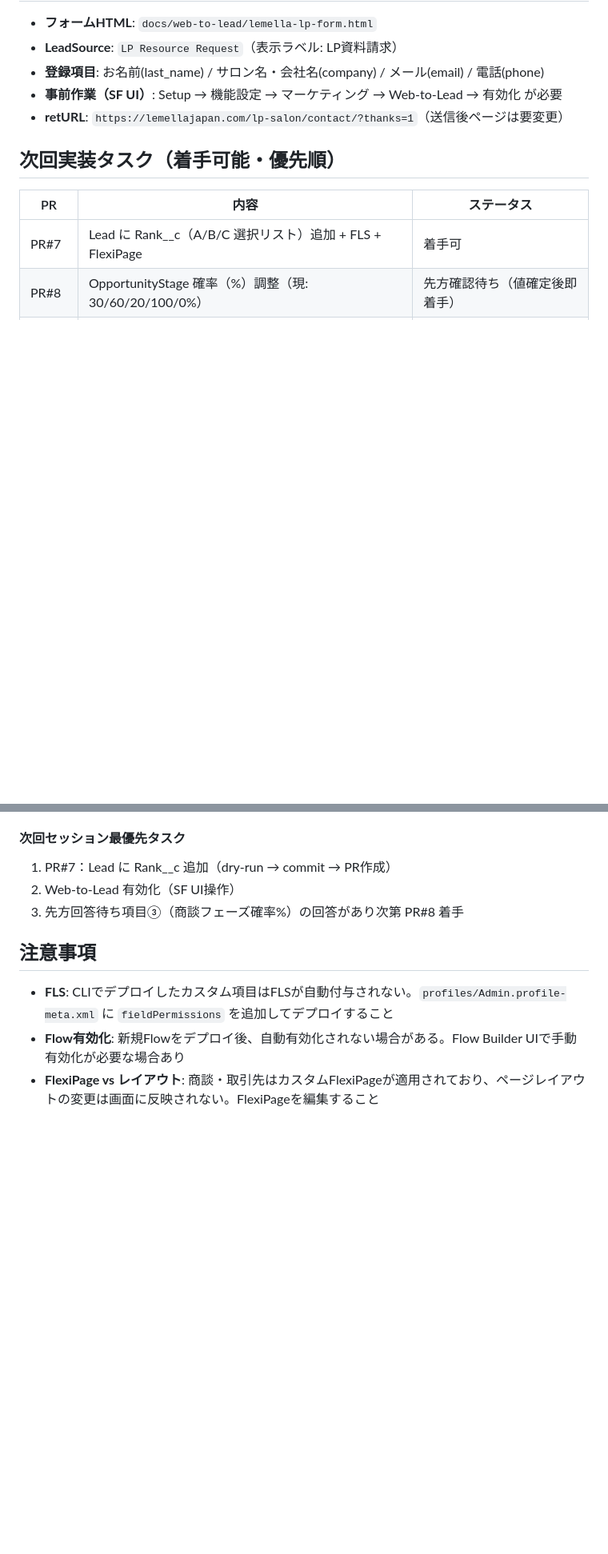
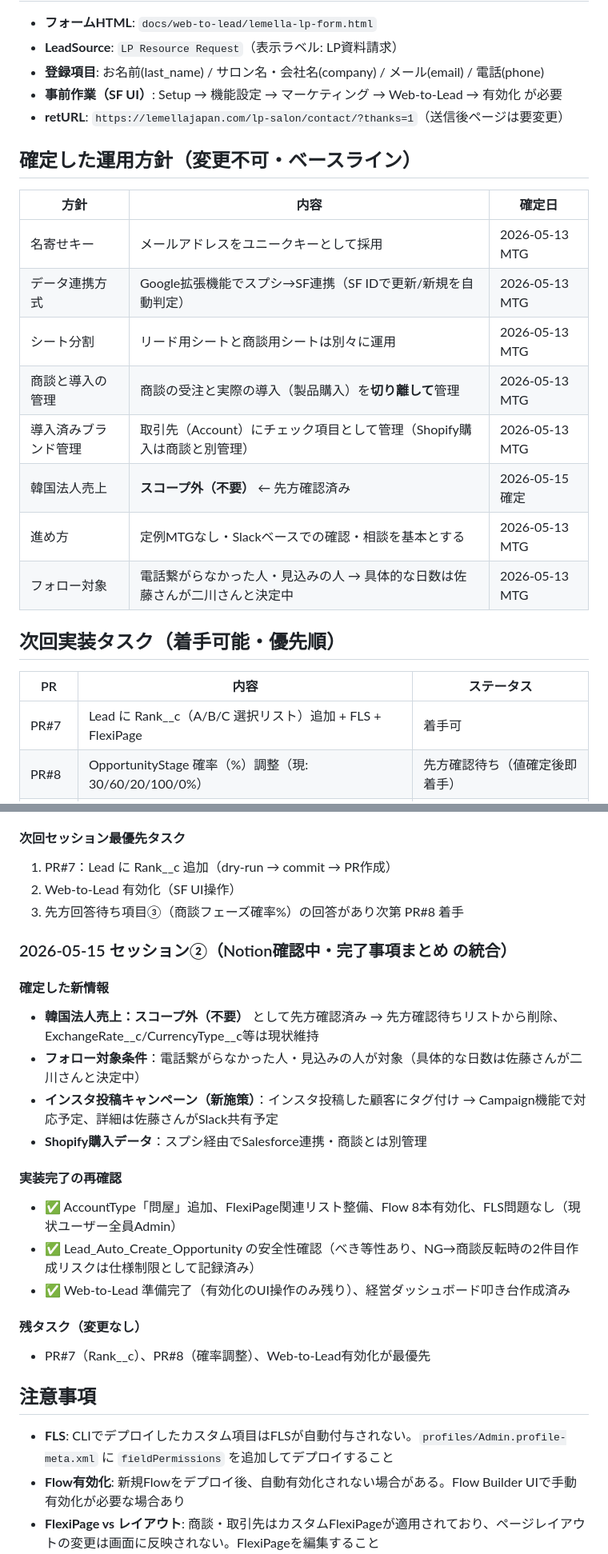
Before and after one commit to yuuri-n/minerva-demo, a Markdown page: CLAUDE.md, 2 parts joined by grey strips. Shown at 80% size. GitHub-like rendering; blank space fills up the shorter version.

Commit message:
docs: Notion確認中・完了事項まとめの内容をCLAUDE.mdに統合
- 韓国法人売上をスコープ外（不要）として確定・先方確認待ちから削除
- 確定した運用方針セクションを新設（名寄せキー/連携方式/商談管理方針等）
- インスタキャンペーン（顧客タグ付け）の要件を設計未確定テーブルに追加
- フォロー対象条件の詳細を先方確認待ち①に追記
- 作業ログにセッション②の記録を追加

Co-Authored-By: Claude Sonnet 4.6 <noreply@anthropic.com>

```diff
--- a/CLAUDE.md
+++ b/CLAUDE.md
@@ -158,6 +158,19 @@ minerva-demo/
 - **事前作業（SF UI）**: Setup → 機能設定 → マーケティング → Web-to-Lead → 有効化 が必要
 - **retURL**: `https://lemellajapan.com/lp-salon/contact/?thanks=1`（送信後ページは要変更）
 
+## 確定した運用方針（変更不可・ベースライン）
+
+| 方針 | 内容 | 確定日 |
+|---|---|---|
+| 名寄せキー | メールアドレスをユニークキーとして採用 | 2026-05-13 MTG |
+| データ連携方式 | Google拡張機能でスプシ→SF連携（SF IDで更新/新規を自動判定） | 2026-05-13 MTG |
+| シート分割 | リード用シートと商談用シートは別々に運用 | 2026-05-13 MTG |
+| 商談と導入の管理 | 商談の受注と実際の導入（製品購入）を**切り離して**管理 | 2026-05-13 MTG |
+| 導入済みブランド管理 | 取引先（Account）にチェック項目として管理（Shopify購入は商談と別管理） | 2026-05-13 MTG |
+| 韓国法人売上 | **スコープ外（不要）** ← 先方確認済み | 2026-05-15 確定 |
+| 進め方 | 定例MTGなし・Slackベースでの確認・相談を基本とする | 2026-05-13 MTG |
+| フォロー対象 | 電話繋がらなかった人・見込みの人 → 具体的な日数は佐藤さんが二川さんと決定中 | 2026-05-13 MTG |
+
 ## 次回実装タスク（着手可能・優先順）
 
 | PR | 内容 | ステータス |
@@ -220,6 +234,22 @@ minerva-demo/
 2. Web-to-Lead 有効化（SF UI操作）
 3. 先方回答待ち項目③（商談フェーズ確率%）の回答があり次第 PR#8 着手
 
+### 2026-05-15 セッション②（Notion確認中・完了事項まとめ の統合）
+
+#### 確定した新情報
+- **韓国法人売上：スコープ外（不要）** として先方確認済み → 先方確認待ちリストから削除、ExchangeRate__c/CurrencyType__c等は現状維持
+- **フォロー対象条件**：電話繋がらなかった人・見込みの人が対象（具体的な日数は佐藤さんが二川さんと決定中）
+- **インスタ投稿キャンペーン（新施策）**：インスタ投稿した顧客にタグ付け → Campaign機能で対応予定、詳細は佐藤さんがSlack共有予定
+- **Shopify購入データ**：スプシ経由でSalesforce連携・商談とは別管理
+
+#### 実装完了の再確認
+- ✅ AccountType「問屋」追加、FlexiPage関連リスト整備、Flow 8本有効化、FLS問題なし（現状ユーザー全員Admin）
+- ✅ Lead_Auto_Create_Opportunity の安全性確認（べき等性あり、NG→商談反転時の2件目作成リスクは仕様制限として記録済み）
+- ✅ Web-to-Lead 準備完了（有効化のUI操作のみ残り）、経営ダッシュボード叩き台作成済み
+
+#### 残タスク（変更なし）
+- PR#7（Rank__c）、PR#8（確率調整）、Web-to-Lead有効化が最優先
+
 ## 注意事項
 
 - **FLS**: CLIでデプロイしたカスタム項目はFLSが自動付与されない。`profiles/Admin.profile-meta.xml` に `fieldPermissions` を追加してデプロイすること
```
Also changed, not shown: other parts of CLAUDE.md (+5 -4 lines).
